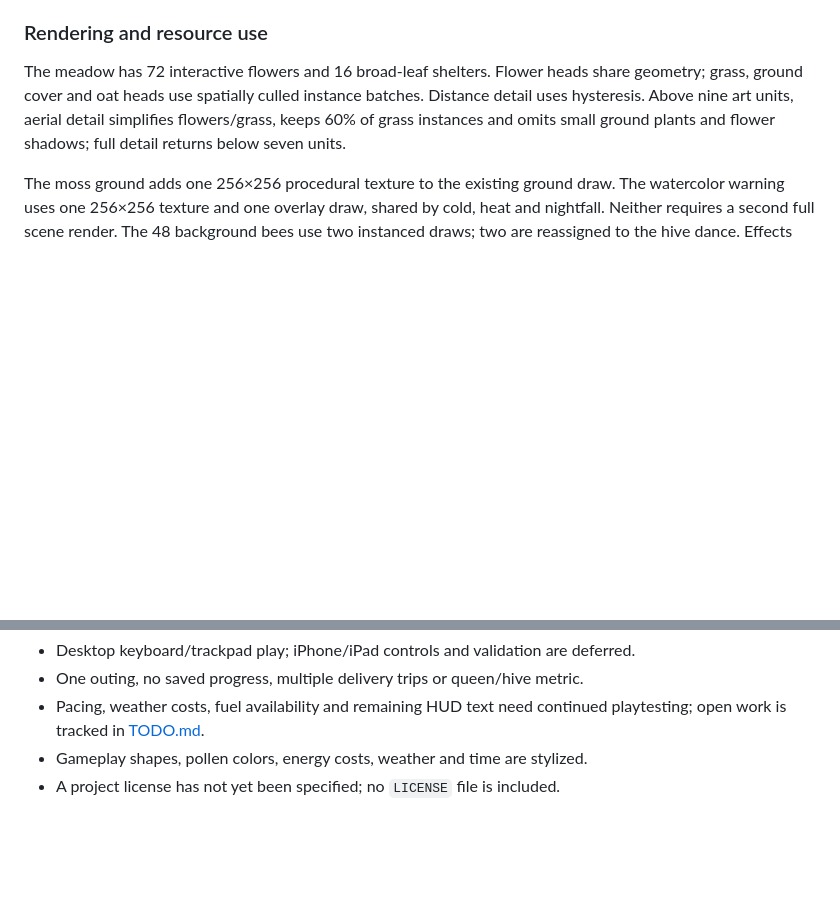
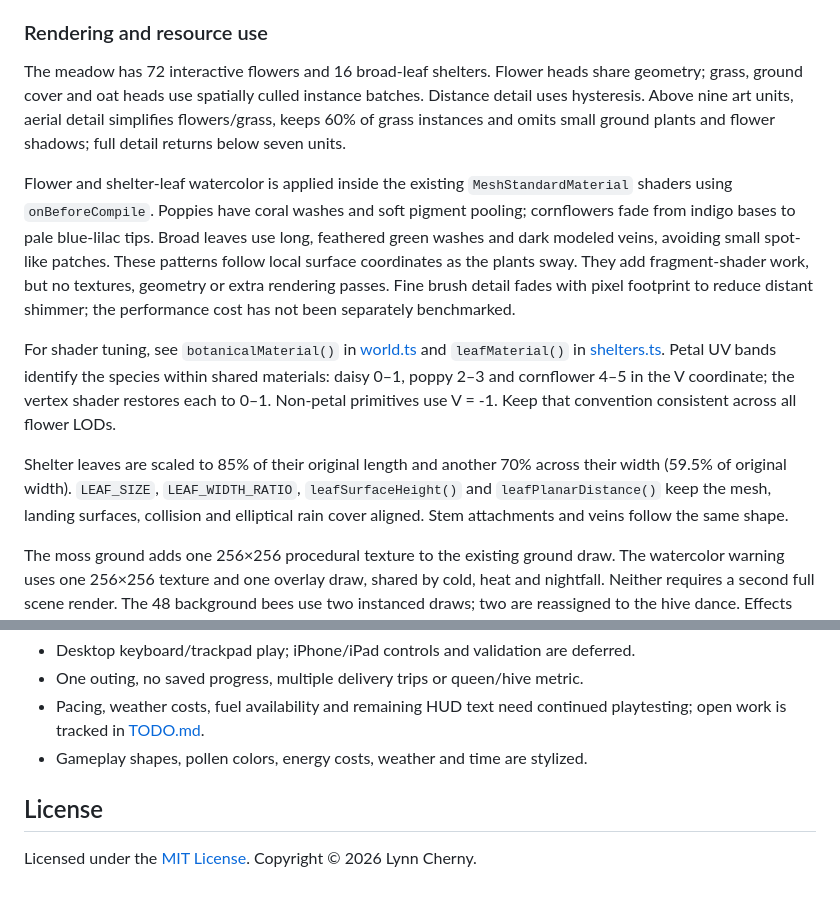
Before and after one commit to arnicas/bee-garden-game, a Markdown page: README.md, 2 parts joined by grey strips. GitHub-like rendering; blank space fills up the shorter version.

Commit message:
updates on the shaders

```diff
--- a/README.md
+++ b/README.md
@@ -256,6 +256,27 @@ batches. Distance detail uses hysteresis. Above nine art units, aerial detail
 simplifies flowers/grass, keeps 60% of grass instances and omits small ground
 plants and flower shadows; full detail returns below seven units.
 
+Flower and shelter-leaf watercolor is applied inside the existing
+`MeshStandardMaterial` shaders using `onBeforeCompile`. Poppies have coral washes
+and soft pigment pooling; cornflowers fade from indigo bases to pale blue-lilac
+tips. Broad leaves use long, feathered green washes and dark modeled veins,
+avoiding small spot-like patches. These patterns follow local surface coordinates
+as the plants sway. They add fragment-shader work, but no textures, geometry or
+extra rendering passes. Fine brush detail fades with pixel footprint to reduce
+distant shimmer; the performance cost has not been separately benchmarked.
+
+For shader tuning, see `botanicalMaterial()` in [world.ts](src/world.ts) and
+`leafMaterial()` in [shelters.ts](src/shelters.ts). Petal UV bands identify the
+species within shared materials: daisy 0–1, poppy 2–3 and cornflower 4–5 in the
+V coordinate; the vertex shader restores each to 0–1. Non-petal primitives use
+V = -1. Keep that convention consistent across all flower LODs.
+
+Shelter leaves are scaled to 85% of their original length and another 70% across
+their width (59.5% of original width). `LEAF_SIZE`, `LEAF_WIDTH_RATIO`,
+`leafSurfaceHeight()` and `leafPlanarDistance()` keep the mesh, landing surfaces,
+collision and elliptical rain cover aligned. Stem attachments and veins follow
+the same shape.
+
 The moss ground adds one 256×256 procedural texture to the existing ground draw.
 The watercolor warning uses one 256×256 texture and one overlay draw, shared by
 cold, heat and nightfall. Neither requires a second full scene render. The
@@ -410,4 +431,7 @@ Current limits and follow-up work:
 - Pacing, weather costs, fuel availability and remaining HUD text need continued
   playtesting; open work is tracked in [TODO.md](TODO.md).
 - Gameplay shapes, pollen colors, energy costs, weather and time are stylized.
-- A project license has not yet been specified; no `LICENSE` file is included.
+
+## License
+
+Licensed under the [MIT License](LICENSE). Copyright © 2026 Lynn Cherny.
```
Also changed, not shown: TODO.md (+2 -0 lines).
